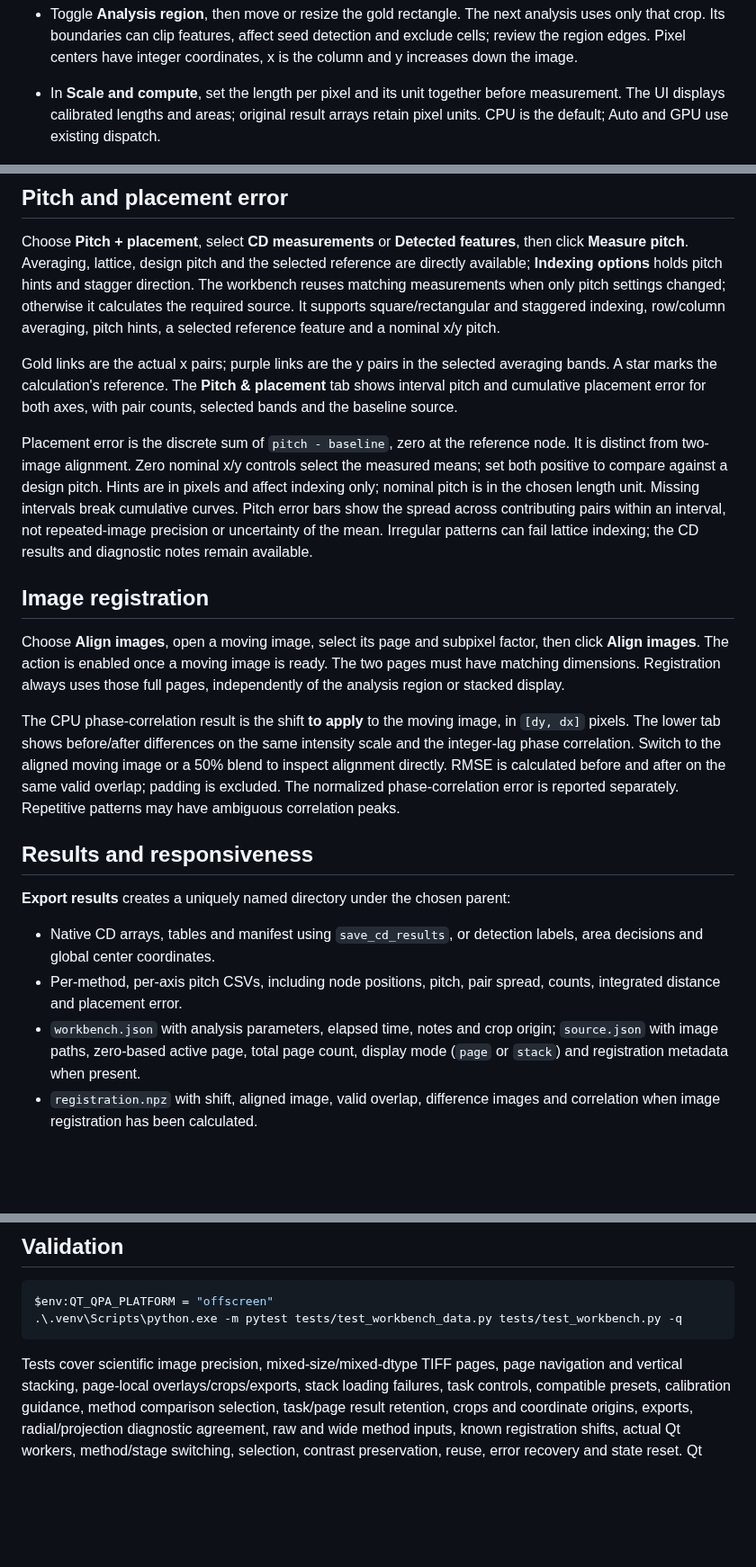
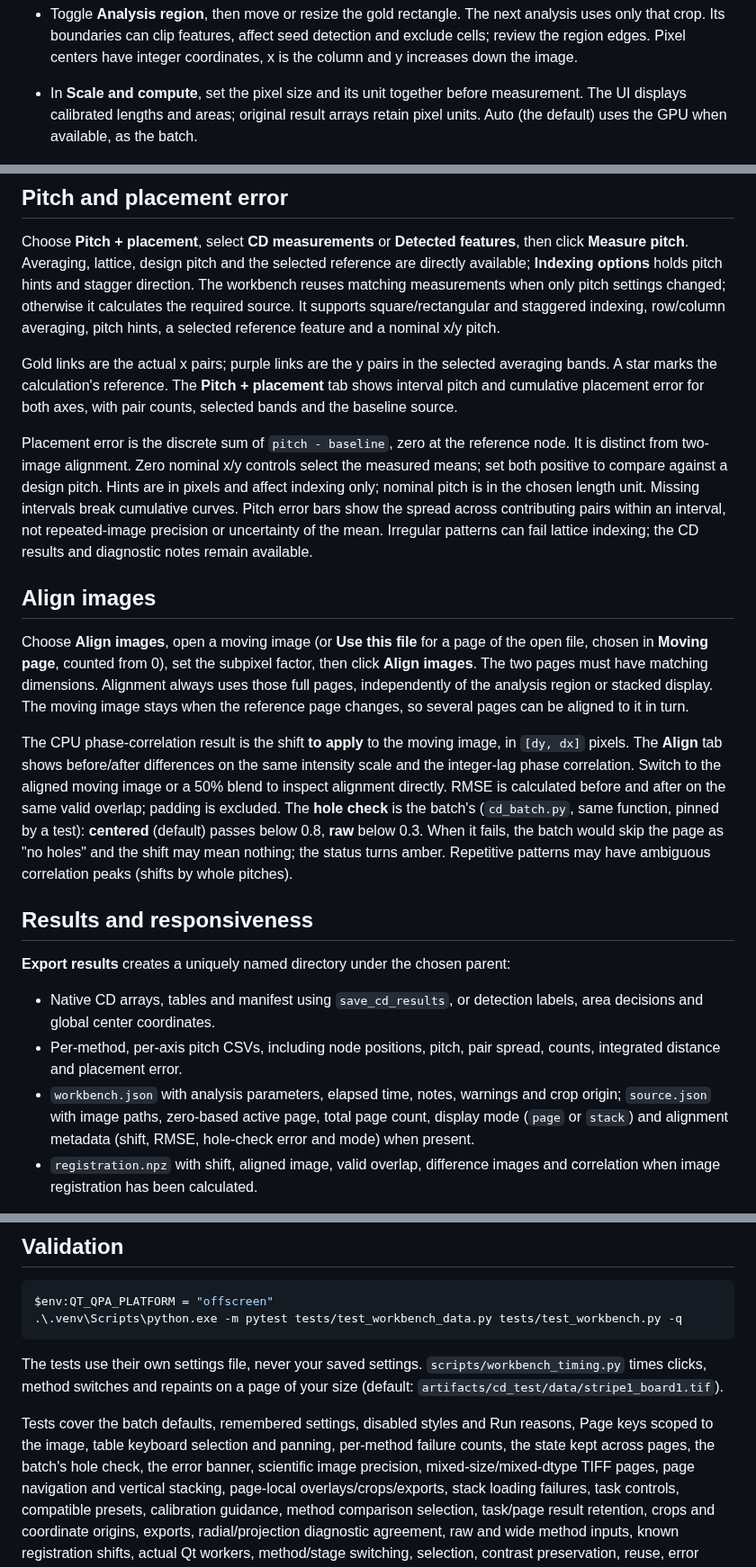
Before and after one commit to ywk3484/ImageProcessor_new, a Markdown page: docs/workbench.md, 3 parts joined by grey strips. Shown at 90% size. Rendered like a GitHub page; blank space fills up the shorter version.

````diff
--- a/docs/workbench.md
+++ b/docs/workbench.md
@@ -73,9 +99,9 @@ when switching tasks or pages, until another image is opened.
   analysis uses only that crop. Its boundaries can clip features, affect seed
   detection and exclude cells; review the region edges. Pixel centers have
   integer coordinates, x is the column and y increases down the image.
-- In **Scale and compute**, set the length per pixel and its unit together before
+- In **Scale and compute**, set the pixel size and its unit together before
   measurement. The UI displays calibrated lengths and areas; original result arrays
-  retain pixel units. CPU is the default; Auto and GPU use existing dispatch.
+  retain pixel units. Auto (the default) uses the GPU when available, as the batch.
 
 ![TIFF pages stacked vertically with an outlined active page](images/workbench_stack.png)
 
@@ -154,7 +183,7 @@ It supports square/rectangular and staggered indexing, row/column averaging,
 pitch hints, a selected reference feature and a nominal x/y pitch.
 
 Gold links are the actual x pairs; purple links are the y pairs in the selected
-averaging bands. A star marks the calculation's reference. The **Pitch &
+averaging bands. A star marks the calculation's reference. The **Pitch +
 placement** tab shows interval pitch and cumulative placement error for both
 axes, with pair counts, selected bands and the baseline source.
 
@@ -167,20 +196,25 @@ spread across contributing pairs within an interval, not repeated-image
 precision or uncertainty of the mean. Irregular patterns can fail lattice
 indexing; the CD results and diagnostic notes remain available.
 
-## Image registration
+## Align images
 
-Choose **Align images**, open a moving image, select its page and subpixel factor,
-then click **Align images**. The action is enabled once a moving image is ready. The two pages
-must have matching dimensions. Registration always uses those full pages,
-independently of the analysis region or stacked display.
+Choose **Align images**, open a moving image (or **Use this file** for a page of
+the open file, chosen in **Moving page**, counted from 0), set the subpixel factor,
+then click **Align images**. The two pages must have matching dimensions.
+Alignment always uses those full pages, independently of the analysis region or
+stacked display. The moving image stays when the reference page changes, so
+several pages can be aligned to it in turn.
 
 The CPU phase-correlation result is the shift **to apply** to the moving image,
-in `[dy, dx]` pixels. The lower tab shows before/after differences on the same
-intensity scale and the integer-lag phase correlation. Switch to the aligned
+in `[dy, dx]` pixels. The **Align** tab shows before/after differences on the
+same intensity scale and the integer-lag phase correlation. Switch to the aligned
 moving image or a 50% blend to inspect alignment directly. RMSE is calculated
-before and after on the same valid overlap; padding is excluded. The normalized
-phase-correlation error is reported separately. Repetitive patterns may have
-ambiguous correlation peaks.
+before and after on the same valid overlap; padding is excluded. The **hole
+check** is the batch's (`cd_batch.py`, same function, pinned by a test):
+**centered** (default) passes below 0.8, **raw** below 0.3. When it fails, the
+batch would skip the page as "no holes" and the shift may mean nothing; the
+status turns amber. Repetitive patterns may have ambiguous correlation peaks
+(shifts by whole pitches).
 
 ## Results and responsiveness
 
@@ -190,9 +224,10 @@ ambiguous correlation peaks.
   labels, area decisions and global center coordinates.
 - Per-method, per-axis pitch CSVs, including node positions, pitch, pair spread,
   counts, integrated distance and placement error.
-- `workbench.json` with analysis parameters, elapsed time, notes and crop origin;
-  `source.json` with image paths, zero-based active page, total page count,
-  display mode (`page` or `stack`) and registration metadata when present.
+- `workbench.json` with analysis parameters, elapsed time, notes, warnings and
+  crop origin; `source.json` with image paths, zero-based active page, total page
+  count, display mode (`page` or `stack`) and alignment metadata (shift, RMSE,
+  hole-check error and mode) when present.
 - `registration.npz` with shift, aligned image, valid overlap, difference images
   and correlation when image registration has been calculated.
 
@@ -238,7 +273,14 @@ $env:QT_QPA_PLATFORM = "offscreen"
 .\.venv\Scripts\python.exe -m pytest tests/test_workbench_data.py tests/test_workbench.py -q
 ```
 
-Tests cover scientific image precision, mixed-size/mixed-dtype TIFF pages,
+The tests use their own settings file, never your saved settings.
+`scripts/workbench_timing.py` times clicks, method switches and repaints on a
+page of your size (default: `artifacts/cd_test/data/stripe1_board1.tif`).
+
+Tests cover the batch defaults, remembered settings, disabled styles and Run
+reasons, Page keys scoped to the image, table keyboard selection and panning,
+per-method failure counts, the state kept across pages, the batch's hole check,
+the error banner, scientific image precision, mixed-size/mixed-dtype TIFF pages,
 page navigation and vertical stacking, page-local overlays/crops/exports,
 stack loading failures, task controls, compatible presets, calibration guidance,
 method comparison selection, task/page result retention, crops and coordinate origins,
````
Also changed, not shown: other parts of docs/workbench.md (+49 -20 lines), tasks/todo.md (+19 -1 lines), docs/images/workbench.png, 6 other files.
